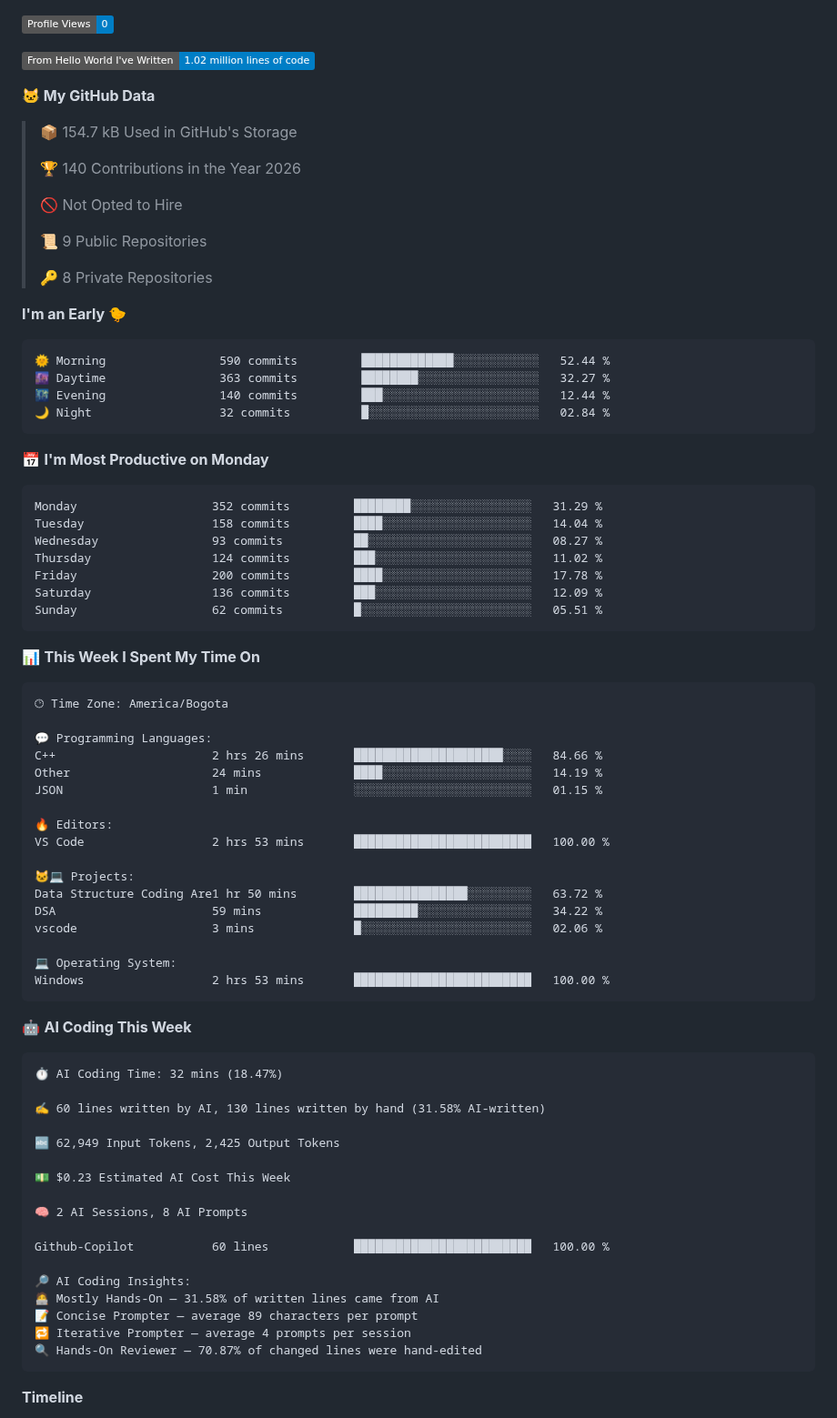
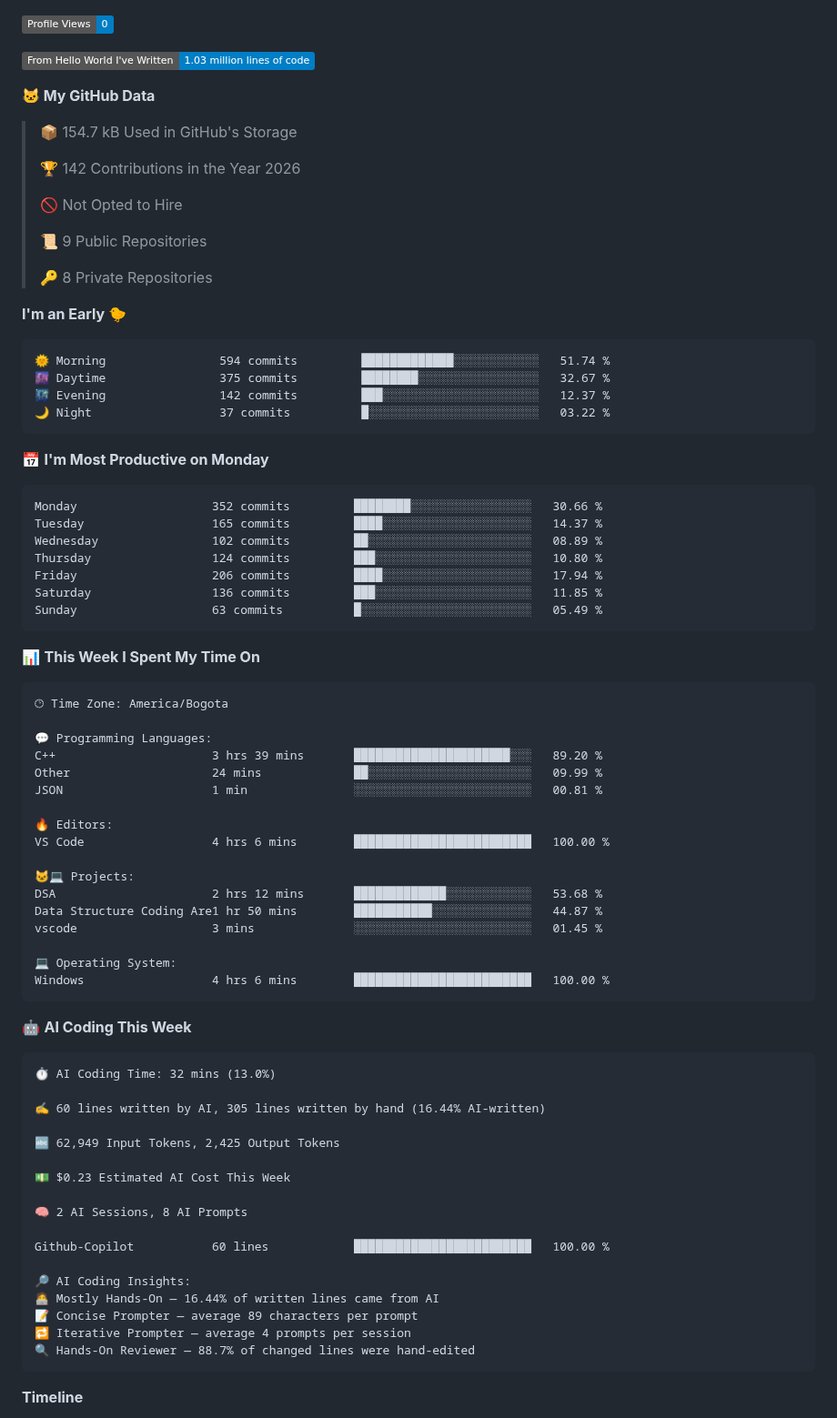
Before and after one commit to DiegoGalloM/DiegoGalloM, a Markdown page: README.md, the part around one of its changes. Shown at 91% size. GitHub-like rendering; badges without logos.

Commit message:
Updated with Dev Metrics

````diff
--- a/README.md
+++ b/README.md
@@ -92,13 +92,13 @@ Pick-up sports matchup app (Next.js, Supabase). My part: backend and the Supabas
 
 ![Profile Views](http://img.shields.io/badge/Profile%20Views-0-blue?style=flat)
 
-![Lines of code](https://img.shields.io/badge/From%20Hello%20World%20I%27ve%20Written-1.02%20million%20lines%20of%20code-blue?style=flat)
+![Lines of code](https://img.shields.io/badge/From%20Hello%20World%20I%27ve%20Written-1.03%20million%20lines%20of%20code-blue?style=flat)
 
 **🐱 My GitHub Data**
 
 > 📦 154.7 kB Used in GitHub's Storage
  >
-> 🏆 140 Contributions in the Year 2026
+> 🏆 142 Contributions in the Year 2026
  >
 > 🚫 Not Opted to Hire
  >
@@ -109,21 +109,21 @@ Pick-up sports matchup app (Next.js, Supabase). My part: backend and the Supabas
 **I'm an Early 🐤**
 
 ```text
-🌞 Morning                590 commits         █████████████░░░░░░░░░░░░   52.44 %
-🌆 Daytime                363 commits         ████████░░░░░░░░░░░░░░░░░   32.27 %
-🌃 Evening                140 commits         ███░░░░░░░░░░░░░░░░░░░░░░   12.44 %
-🌙 Night                  32 commits          █░░░░░░░░░░░░░░░░░░░░░░░░   02.84 %
+🌞 Morning                594 commits         █████████████░░░░░░░░░░░░   51.74 %
+🌆 Daytime                375 commits         ████████░░░░░░░░░░░░░░░░░   32.67 %
+🌃 Evening                142 commits         ███░░░░░░░░░░░░░░░░░░░░░░   12.37 %
+🌙 Night                  37 commits          █░░░░░░░░░░░░░░░░░░░░░░░░   03.22 %
 ```
 📅 **I'm Most Productive on Monday**
 
 ```text
-Monday                   352 commits         ████████░░░░░░░░░░░░░░░░░   31.29 %
-Tuesday                  158 commits         ████░░░░░░░░░░░░░░░░░░░░░   14.04 %
-Wednesday                93 commits          ██░░░░░░░░░░░░░░░░░░░░░░░   08.27 %
-Thursday                 124 commits         ███░░░░░░░░░░░░░░░░░░░░░░   11.02 %
-Friday                   200 commits         ████░░░░░░░░░░░░░░░░░░░░░   17.78 %
-Saturday                 136 commits         ███░░░░░░░░░░░░░░░░░░░░░░   12.09 %
-Sunday                   62 commits          █░░░░░░░░░░░░░░░░░░░░░░░░   05.51 %
+Monday                   352 commits         ████████░░░░░░░░░░░░░░░░░   30.66 %
+Tuesday                  165 commits         ████░░░░░░░░░░░░░░░░░░░░░   14.37 %
+Wednesday                102 commits         ██░░░░░░░░░░░░░░░░░░░░░░░   08.89 %
+Thursday                 124 commits         ███░░░░░░░░░░░░░░░░░░░░░░   10.80 %
+Friday                   206 commits         ████░░░░░░░░░░░░░░░░░░░░░   17.94 %
+Saturday                 136 commits         ███░░░░░░░░░░░░░░░░░░░░░░   11.85 %
+Sunday                   63 commits          █░░░░░░░░░░░░░░░░░░░░░░░░   05.49 %
 ```
 
 
@@ -133,28 +133,28 @@ Sunday                   62 commits          █░░░░░░░░░░
 🕑︎ Time Zone: America/Bogota
 
 💬 Programming Languages:
-C++                      2 hrs 26 mins       █████████████████████░░░░   84.66 %
-Other                    24 mins             ████░░░░░░░░░░░░░░░░░░░░░   14.19 %
-JSON                     1 min               ░░░░░░░░░░░░░░░░░░░░░░░░░   01.15 %
+C++                      3 hrs 39 mins       ██████████████████████░░░   89.20 %
+Other                    24 mins             ██░░░░░░░░░░░░░░░░░░░░░░░   09.99 %
+JSON                     1 min               ░░░░░░░░░░░░░░░░░░░░░░░░░   00.81 %
 
 🔥 Editors:
-VS Code                  2 hrs 53 mins       █████████████████████████   100.00 %
+VS Code                  4 hrs 6 mins        █████████████████████████   100.00 %
 
 🐱‍💻 Projects:
-Data Structure Coding Are1 hr 50 mins        ████████████████░░░░░░░░░   63.72 %
-DSA                      59 mins             █████████░░░░░░░░░░░░░░░░   34.22 %
-vscode                   3 mins              █░░░░░░░░░░░░░░░░░░░░░░░░   02.06 %
+DSA                      2 hrs 12 mins       █████████████░░░░░░░░░░░░   53.68 %
+Data Structure Coding Are1 hr 50 mins        ███████████░░░░░░░░░░░░░░   44.87 %
+vscode                   3 mins              ░░░░░░░░░░░░░░░░░░░░░░░░░   01.45 %
 
 💻 Operating System:
-Windows                  2 hrs 53 mins       █████████████████████████   100.00 %
+Windows                  4 hrs 6 mins        █████████████████████████   100.00 %
 ```
 
 🤖 **AI Coding This Week**
 
 ```text
-⏱ AI Coding Time: 32 mins (18.47%)
+⏱ AI Coding Time: 32 mins (13.0%)
 
-✍️ 60 lines written by AI, 130 lines written by hand (31.58% AI-written)
+✍️ 60 lines written by AI, 305 lines written by hand (16.44% AI-written)
 
 🔤 62,949 Input Tokens, 2,425 Output Tokens
 
@@ -165,10 +165,10 @@ Windows                  2 hrs 53 mins       ███████████
 Github-Copilot           60 lines            █████████████████████████   100.00 %
 
 🔎 AI Coding Insights:
-🧑‍💻 Mostly Hands-On — 31.58% of written lines came from AI
+🧑‍💻 Mostly Hands-On — 16.44% of written lines came from AI
 📝 Concise Prompter — average 89 characters per prompt
 🔁 Iterative Prompter — average 4 prompts per session
-🔍 Hands-On Reviewer — 70.87% of changed lines were hand-edited
+🔍 Hands-On Reviewer — 88.7% of changed lines were hand-edited
 ```
 
 **Timeline**
````
Also changed, not shown: other parts of README.md (+3 -3 lines), assets/bar_graph.png.
